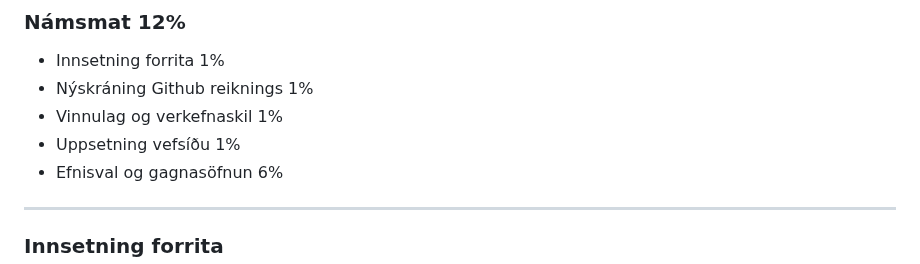
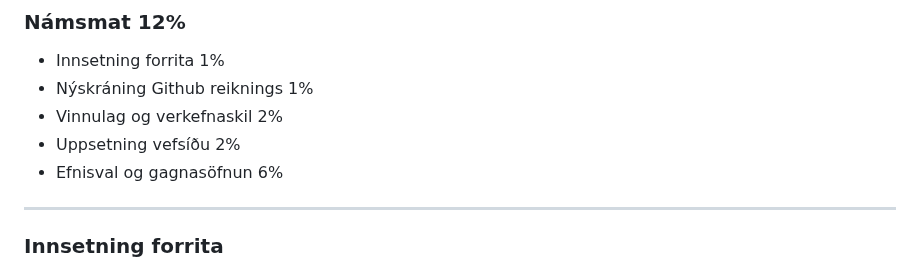
Before and after one commit to rob3rt6/23-verkefni-s1, a Markdown page: Verkefni-1/README.md, the part around the change. Drawn GitHub-style.

```diff
--- a/Verkefni-1/README.md
+++ b/Verkefni-1/README.md
@@ -8,8 +8,8 @@
 
 - Innsetning forrita 1%
 - Nýskráning Github reiknings 1%
-- Vinnulag og verkefnaskil 1%
-- Uppsetning vefsíðu 1%
+- Vinnulag og verkefnaskil 2%
+- Uppsetning vefsíðu 2%
 - Efnisval og gagnasöfnun 6%
 ---
 
```
